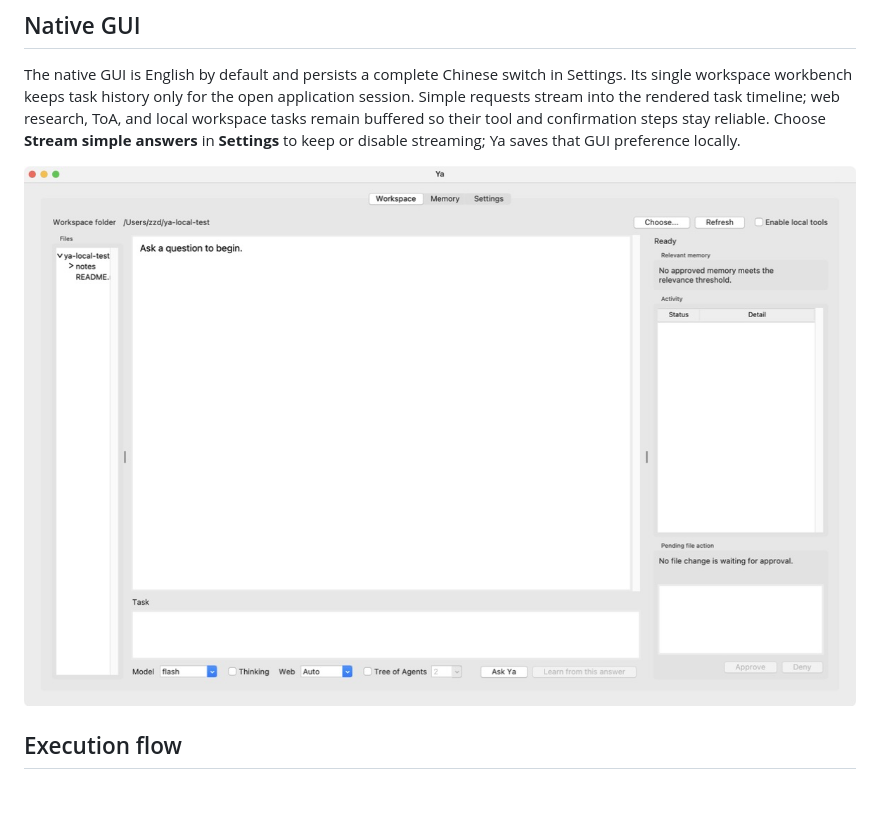
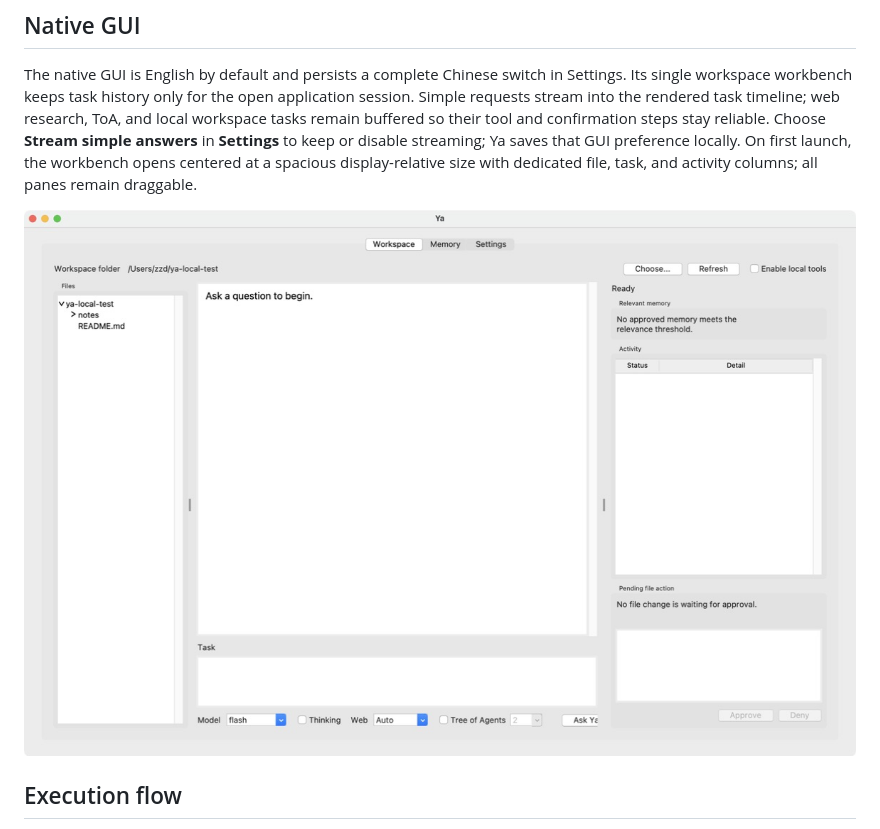
Before and after one commit to ZedingZhang/ya-agent, a Markdown page: README.md, the part around the change. Drawn GitHub-style; pictures changed too: assets/ya-gui-workspace-en.png; blank space fills up the shorter version.

```diff
--- a/README.md
+++ b/README.md
@@ -257,6 +257,8 @@ application session. Simple requests stream into the rendered task timeline;
 web research, ToA, and local workspace tasks remain buffered so their tool and
 confirmation steps stay reliable. Choose **Stream simple answers** in
 **Settings** to keep or disable streaming; Ya saves that GUI preference locally.
+On first launch, the workbench opens centered at a spacious display-relative
+size with dedicated file, task, and activity columns; all panes remain draggable.
 
 ![Ya workspace workbench in English](assets/ya-gui-workspace-en.png)
 
```
Also changed, not shown: .github/release-notes.md (+12 -0 lines), README.zh-CN.md (+2 -1 lines), assets/ya-gui-workspace-zh-CN.png, 4 other files.
